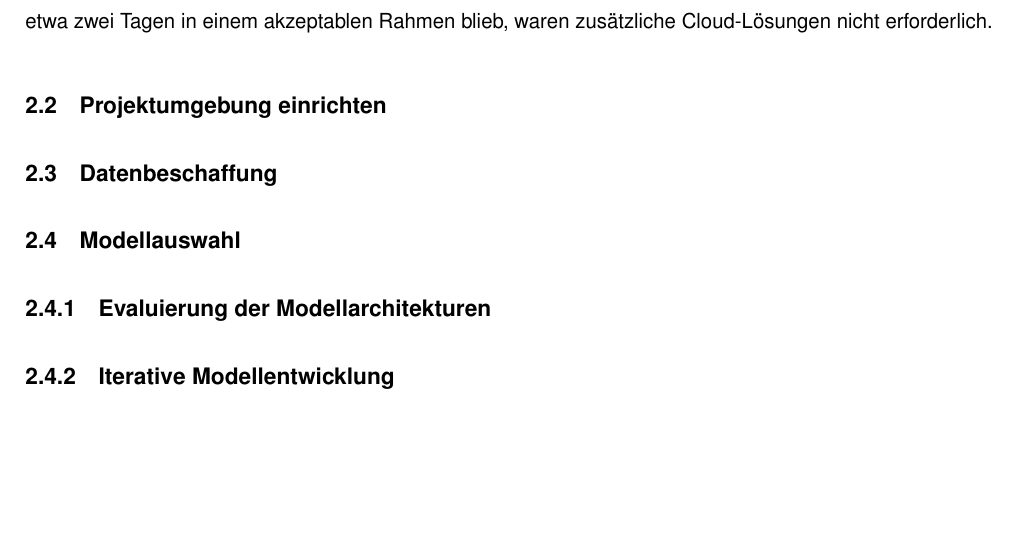
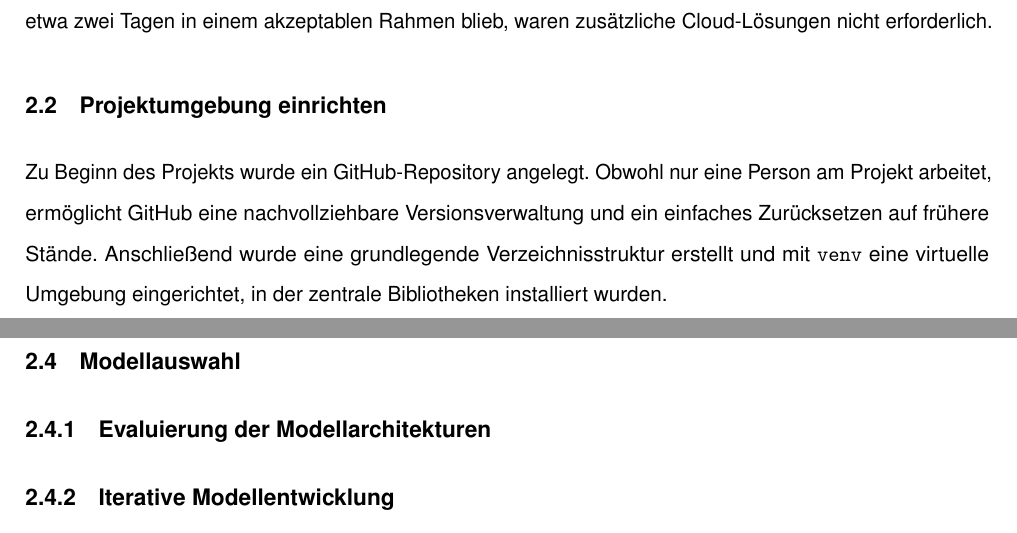
Before and after one commit to svenb23/Sentimentanalyse, a LaTeX document (report/main.tex): part of page 7 of 8 before the commit and two parts of pages 7 and 8 of 9 after it, the two joined at a grey line, cut so that both start at the same text, the shorter picture padded with empty space. Compiled offline with pdfLaTeX.

Commit message:
Add set up a project section to LaTeX report

```diff
--- a/report/main.tex
+++ b/report/main.tex
@@ -203,6 +203,11 @@ NVIDIA RTX 3060 mit 12 GB VRAM) durchgeführt. Da selbst das längste Training
 waren zusätzliche Cloud-Lösungen nicht erforderlich.
 
 \subsection{Projektumgebung einrichten}
+Zu Beginn des Projekts wurde ein GitHub-Repository angelegt. Obwohl nur eine Person am Projekt
+arbeitet, ermöglicht GitHub eine nachvollziehbare Versionsverwaltung und ein einfaches Zurücksetzen
+auf frühere Stände. Anschließend wurde eine grundlegende Verzeichnisstruktur erstellt und mit
+\texttt{venv} eine virtuelle Umgebung eingerichtet, in der zentrale Bibliotheken installiert wurden.
+
 \subsection{Datenbeschaffung}
 \subsection{Modellauswahl}
 \subsubsection{Evaluierung der Modellarchitekturen}
```
Also changed, not shown: report/main.pdf.
